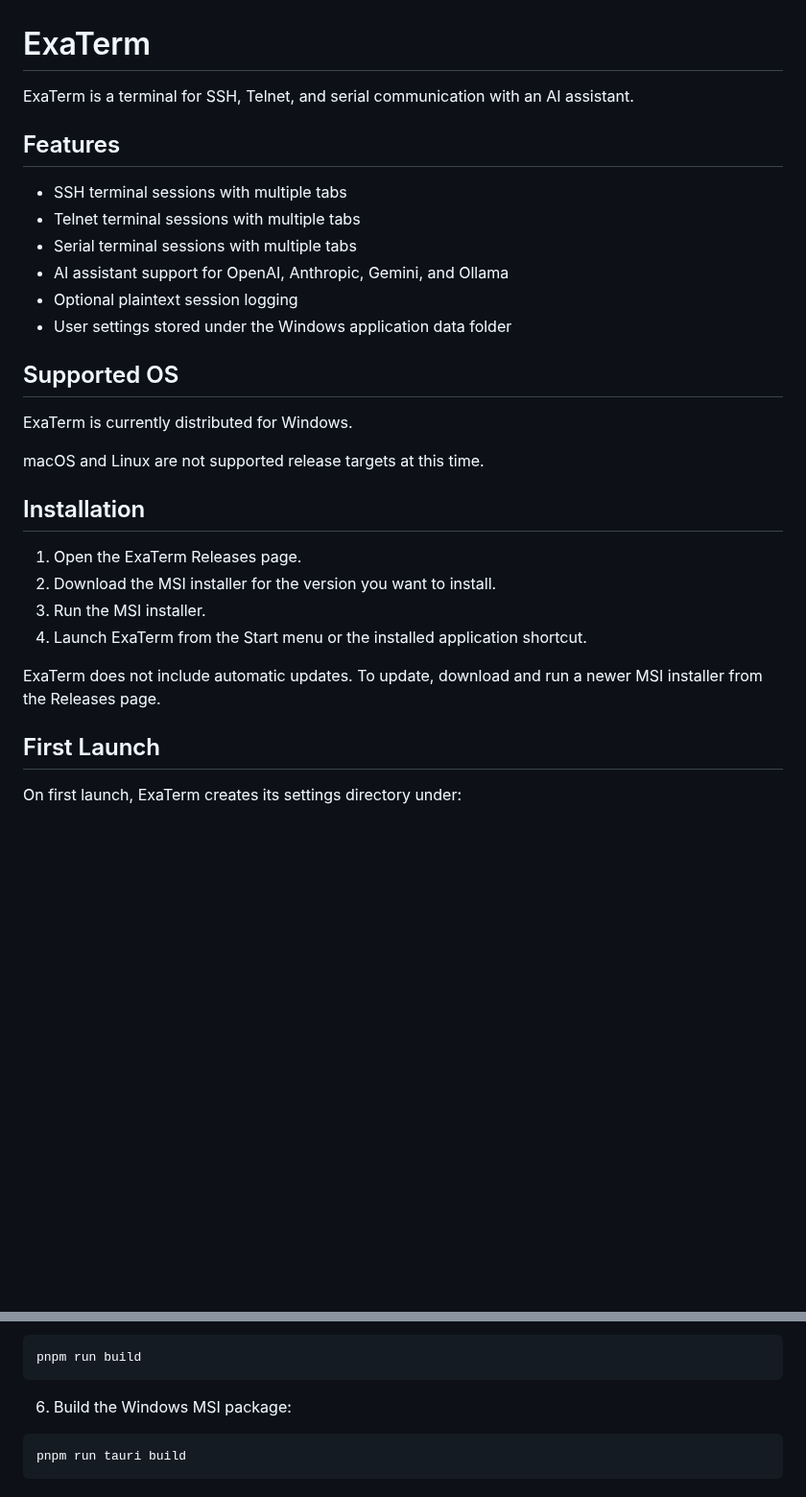
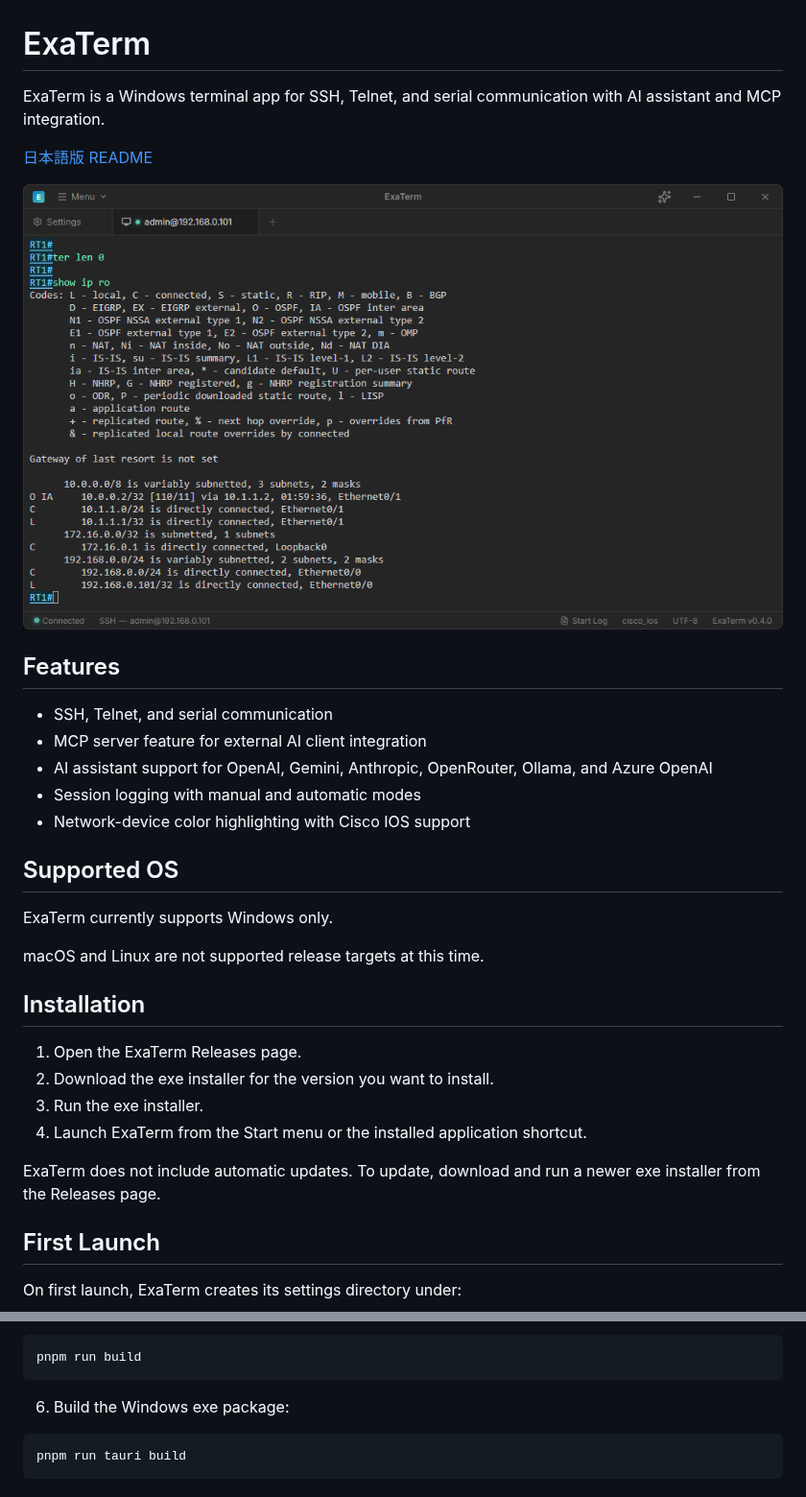
Before and after one commit to caribouHY/exaterm, a Markdown page: README.md, 2 parts joined by grey strips. Shown at 96% size. GitHub-like rendering; pictures changed too: docs/images/window.png (added); blank space fills up the shorter version.

````diff
--- a/README.md
+++ b/README.md
@@ -1,30 +1,33 @@
 # ExaTerm
 
-ExaTerm is a terminal for SSH, Telnet, and serial communication with an AI assistant.
+ExaTerm is a Windows terminal app for SSH, Telnet, and serial communication with AI assistant and MCP integration.
+
+[日本語版 README](README.ja.md)
+
+![window image](docs/images/window.png)
 
 ## Features
 
-- SSH terminal sessions with multiple tabs
-- Telnet terminal sessions with multiple tabs
-- Serial terminal sessions with multiple tabs
-- AI assistant support for OpenAI, Anthropic, Gemini, and Ollama
-- Optional plaintext session logging
-- User settings stored under the Windows application data folder
+- SSH, Telnet, and serial communication
+- MCP server feature for external AI client integration
+- AI assistant support for OpenAI, Gemini, Anthropic, OpenRouter, Ollama, and Azure OpenAI
+- Session logging with manual and automatic modes
+- Network-device color highlighting with Cisco IOS support
 
 ## Supported OS
 
-ExaTerm is currently distributed for Windows.
+ExaTerm currently supports Windows only.
 
 macOS and Linux are not supported release targets at this time.
 
 ## Installation
 
 1. Open the ExaTerm Releases page.
-2. Download the MSI installer for the version you want to install.
-3. Run the MSI installer.
+2. Download the exe installer for the version you want to install.
+3. Run the exe installer.
 4. Launch ExaTerm from the Start menu or the installed application shortcut.
 
-ExaTerm does not include automatic updates. To update, download and run a newer MSI installer from the Releases page.
+ExaTerm does not include automatic updates. To update, download and run a newer exe installer from the Releases page.
 
 ## First Launch
 
@@ -118,7 +131,7 @@ pnpm run tauri dev
 pnpm run build
 ```
 
-6. Build the Windows MSI package:
+6. Build the Windows exe package:
 
 ```powershell
 pnpm run tauri build
````
Also changed, not shown: other parts of README.md (+13 -3 lines), README.ja.md (+26 -15 lines).
